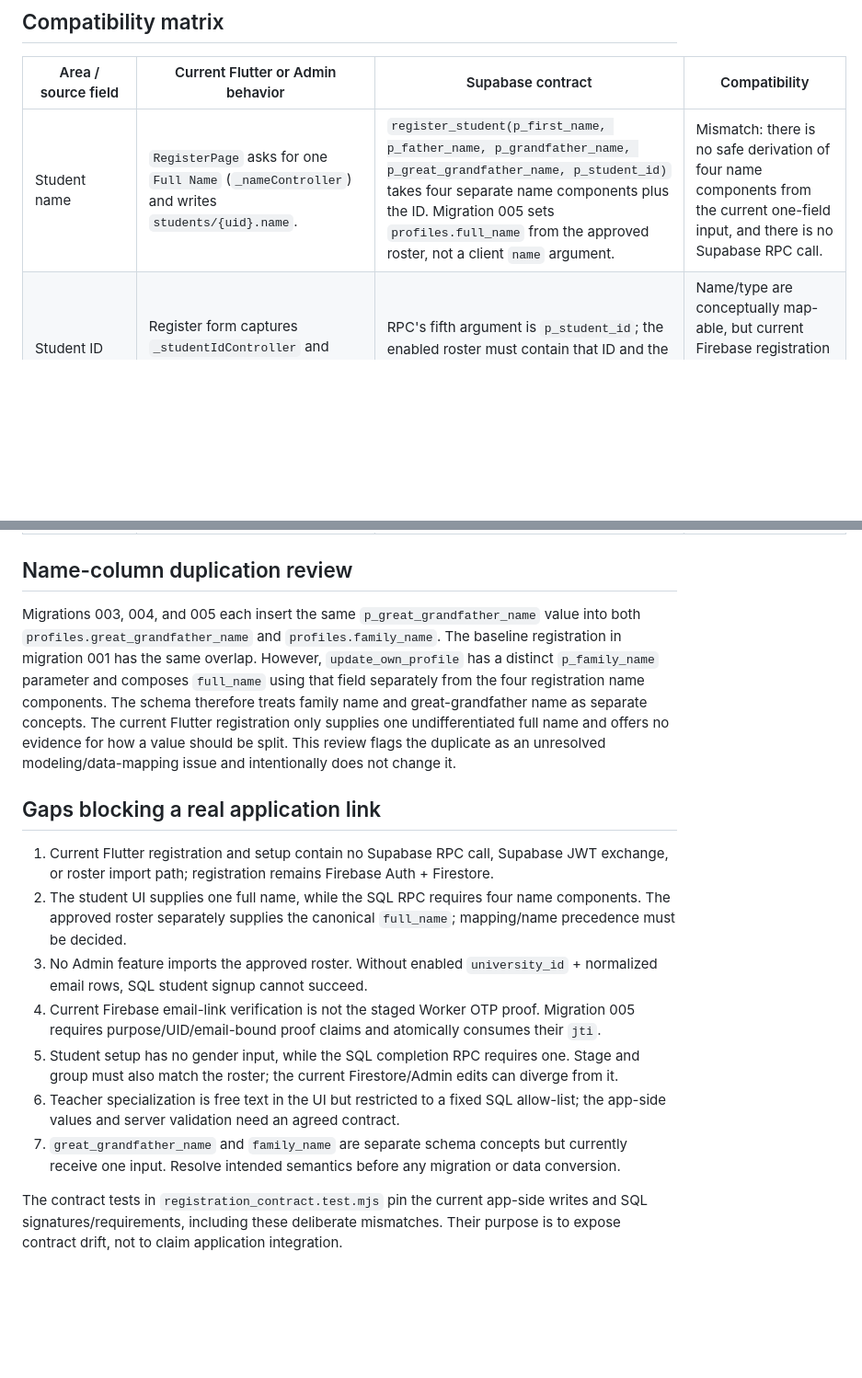
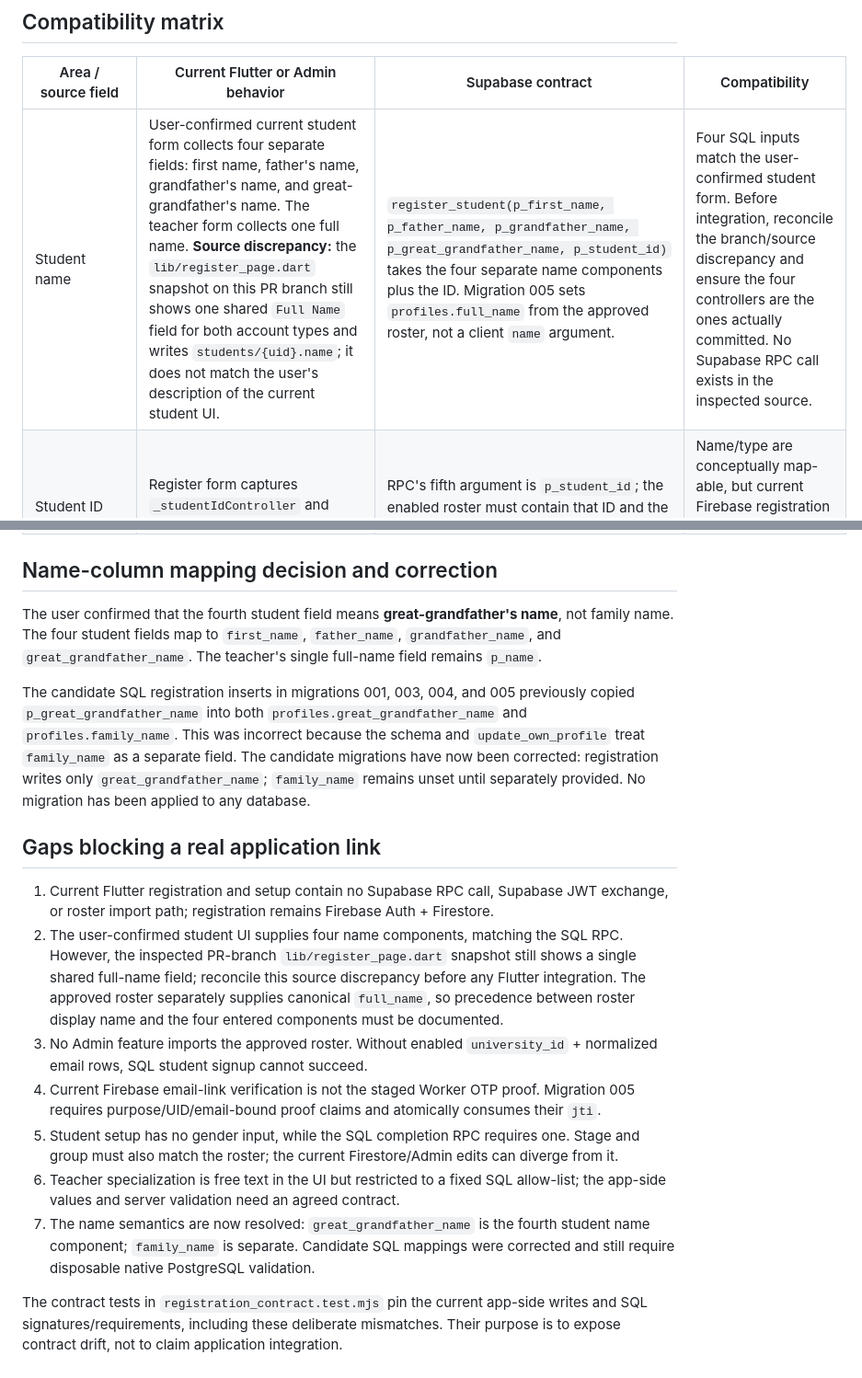
Before and after one commit to mamuin07812-jpg/Hall-C, a Markdown page: supabase/firebase_rebuild/REGISTRATION_COMPATIBILITY_20261112.md, 2 parts joined by grey strips. Shown at 92% size. GitHub-like rendering; blank space fills up the shorter version.

Commit message:
Record confirmed student name fields and corrected mapping

```diff
--- a/supabase/firebase_rebuild/REGISTRATION_COMPATIBILITY_20261112.md
+++ b/supabase/firebase_rebuild/REGISTRATION_COMPATIBILITY_20261112.md
@@ -6,7 +6,7 @@ Scope: read-only comparison of the current Flutter/Admin registration flow with
 
 | Area / source field | Current Flutter or Admin behavior | Supabase contract | Compatibility |
 |---|---|---|---|
-| Student name | `RegisterPage` asks for one `Full Name` (`_nameController`) and writes `students/{uid}.name`. | `register_student(p_first_name, p_father_name, p_grandfather_name, p_great_grandfather_name, p_student_id)` takes four separate name components plus the ID. Migration 005 sets `profiles.full_name` from the approved roster, not a client `name` argument. | Mismatch: there is no safe derivation of four name components from the current one-field input, and there is no Supabase RPC call. |
+| Student name | User-confirmed current student form collects four separate fields: first name, father's name, grandfather's name, and great-grandfather's name. The teacher form collects one full name. **Source discrepancy:** the `lib/register_page.dart` snapshot on this PR branch still shows one shared `Full Name` field for both account types and writes `students/{uid}.name`; it does not match the user's description of the current student UI. | `register_student(p_first_name, p_father_name, p_grandfather_name, p_great_grandfather_name, p_student_id)` takes the four separate name components plus the ID. Migration 005 sets `profiles.full_name` from the approved roster, not a client `name` argument. | Four SQL inputs match the user-confirmed student form. Before integration, reconcile the branch/source discrepancy and ensure the four controllers are the ones actually committed. No Supabase RPC call exists in the inspected source. |
 | Student ID | Register form captures `_studentIdController` and writes `studentId` to Firestore. | RPC's fifth argument is `p_student_id`; the enabled roster must contain that ID and the same normalized email. | Name/type are conceptually map-able, but current Firebase registration accepts/writes it without a roster check. |
 | Student email / identity | Firebase Auth creates the account; the student Firestore document stores `email` and `uid`. | RPC gets Firebase UID and email from verified JWT claims, not RPC parameters. Migration 005 also requires an enabled roster row matching ID + normalized email and OTP proof claims (`student.register`). | No bridge call; an Auth identity alone does not satisfy the roster/proof checks. |
 | Student Firestore fields | `uid`, `name`, `email`, `studentId`, `department`, `profileCompleted`, `role`, `createdAt`, `updatedAt`. `department` is hard-coded to `English Language`; initial `profileCompleted` is false. | Supabase uses `firebase_uid`, `full_name`, `email`, `student_id`, `department`, `profile_completed`, `role`, and timestamps, plus segmented names, roster placement, `email_verified`, registration state and OTP-use state. | Partial naming overlap only; not a persistence adapter. Flutter sends none of the required name components or proof claims. |
@@ -16,18 +16,20 @@ Scope: read-only comparison of the current Flutter/Admin registration flow with
 | Approved-student list | Admin contains individual Firestore student browsing/search/edit operations. It has no `approved_students` collection flow, no `import_approved_students` RPC, and no roster import route. `FilePicker` in Admin is used to select an APK for app-update handling, not a student list. | Final importer implementation is in migration 004: `import_approved_students(p_rows jsonb)`, admin-only, accepting an array of 1–5000 row objects with required typed fields `university_id text`, `email text`, `full_name text`, `department text`, `stage text`, `hall text`, `enabled boolean`. It rejects invalid fields and duplicate IDs/emails (case/space normalized), upserts by ID, and blocks linked profiles when a row is disabled. | SQL has an import RPC, but there is no current Flutter/Admin path to call it or populate the roster. An authorized server-side import mechanism and reviewed source data are still needed. |
 | Import migration history | No Firestore/Admin importer found in the current app. | Migration 003 defines the initial six-column JSON row shape without `email`, but its implementation deliberately raises `verified roster email binding migration 004 is required`. Migration 004 replaces it with the final seven-field email-bound contract. Migration 005 does not redefine the importer. | Treat migration 004 as the effective importer contract; 003's shape is historical and non-operative after 004. |
 
-## Name-column duplication review
+## Name-column mapping decision and correction
 
-Migrations 003, 004, and 005 each insert the same `p_great_grandfather_name` value into both `profiles.great_grandfather_name` and `profiles.family_name`. The baseline registration in migration 001 has the same overlap. However, `update_own_profile` has a distinct `p_family_name` parameter and composes `full_name` using that field separately from the four registration name components. The schema therefore treats family name and great-grandfather name as separate concepts. The current Flutter registration only supplies one undifferentiated full name and offers no evidence for how a value should be split. This review flags the duplicate as an unresolved modeling/data-mapping issue and intentionally does not change it.
+The user confirmed that the fourth student field means **great-grandfather's name**, not family name. The four student fields map to `first_name`, `father_name`, `grandfather_name`, and `great_grandfather_name`. The teacher's single full-name field remains `p_name`.
+
+The candidate SQL registration inserts in migrations 001, 003, 004, and 005 previously copied `p_great_grandfather_name` into both `profiles.great_grandfather_name` and `profiles.family_name`. This was incorrect because the schema and `update_own_profile` treat `family_name` as a separate field. The candidate migrations have now been corrected: registration writes only `great_grandfather_name`; `family_name` remains unset until separately provided. No migration has been applied to any database.
 
 ## Gaps blocking a real application link
 
 1. Current Flutter registration and setup contain no Supabase RPC call, Supabase JWT exchange, or roster import path; registration remains Firebase Auth + Firestore.
-2. The student UI supplies one full name, while the SQL RPC requires four name components. The approved roster separately supplies the canonical `full_name`; mapping/name precedence must be decided.
+2. The user-confirmed student UI supplies four name components, matching the SQL RPC. However, the inspected PR-branch `lib/register_page.dart` snapshot still shows a single shared full-name field; reconcile this source discrepancy before any Flutter integration. The approved roster separately supplies canonical `full_name`, so precedence between roster display name and the four entered components must be documented.
 3. No Admin feature imports the approved roster. Without enabled `university_id` + normalized email rows, SQL student signup cannot succeed.
 4. Current Firebase email-link verification is not the staged Worker OTP proof. Migration 005 requires purpose/UID/email-bound proof claims and atomically consumes their `jti`.
 5. Student setup has no gender input, while the SQL completion RPC requires one. Stage and group must also match the roster; the current Firestore/Admin edits can diverge from it.
 6. Teacher specialization is free text in the UI but restricted to a fixed SQL allow-list; the app-side values and server validation need an agreed contract.
-7. `great_grandfather_name` and `family_name` are separate schema concepts but currently receive one input. Resolve intended semantics before any migration or data conversion.
+7. The name semantics are now resolved: `great_grandfather_name` is the fourth student name component; `family_name` is separate. Candidate SQL mappings were corrected and still require disposable native PostgreSQL validation.
 
 The contract tests in `registration_contract.test.mjs` pin the current app-side writes and SQL signatures/requirements, including these deliberate mismatches. Their purpose is to expose contract drift, not to claim application integration.
```
